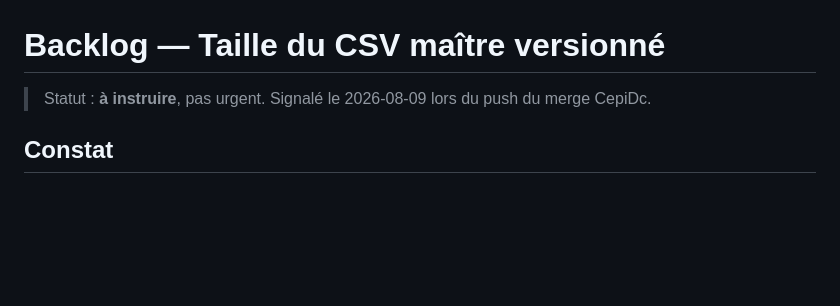
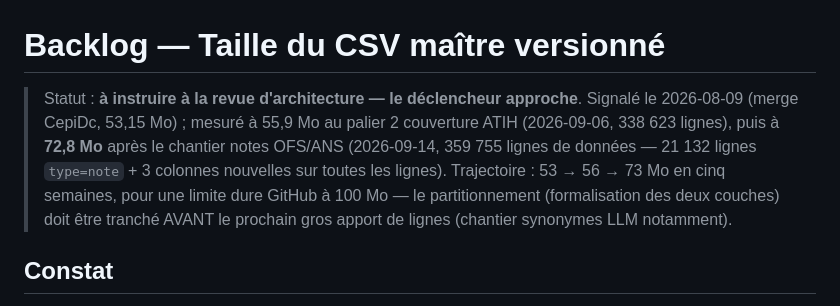
Before and after one commit to 24p11/recode-icd, a Markdown page: docs/backlog/taille_csv_maitre.md, the part around the change. GitHub-like rendering; blank space fills up the shorter version.

```diff
--- a/docs/backlog/taille_csv_maitre.md
+++ b/docs/backlog/taille_csv_maitre.md
@@ -1,7 +1,15 @@
 # Backlog — Taille du CSV maître versionné
 
-> Statut : **à instruire**, pas urgent. Signalé le 2026-08-09 lors du push
-> du merge CepiDc.
+> Statut : **à instruire à la revue d'architecture — le déclencheur
+> approche**. Signalé le 2026-08-09 (merge CepiDc, 53,15 Mo) ; mesuré
+> à 55,9 Mo au palier 2 couverture ATIH (2026-09-06, 338 623 lignes),
+> puis à **72,8 Mo** après le chantier notes OFS/ANS (2026-09-14,
+> 359 755 lignes de données — 21 132 lignes `type=note` + 3 colonnes
+> nouvelles sur toutes les lignes). Trajectoire : 53 → 56 → 73 Mo en
+> cinq semaines, pour une limite dure GitHub à 100 Mo — le
+> partitionnement (formalisation des deux couches) doit être tranché
+> AVANT le prochain gros apport de lignes (chantier synonymes LLM
+> notamment).
 
 ## Constat
 
```
Also changed, not shown: CLAUDE.md (+10 -0 lines), docs/livraison/nouveautes_fiches_2026-09-14.md (added, +63 -0 lines).
